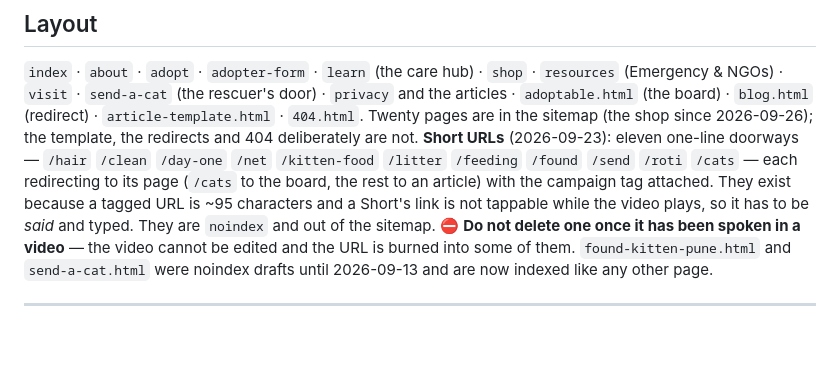
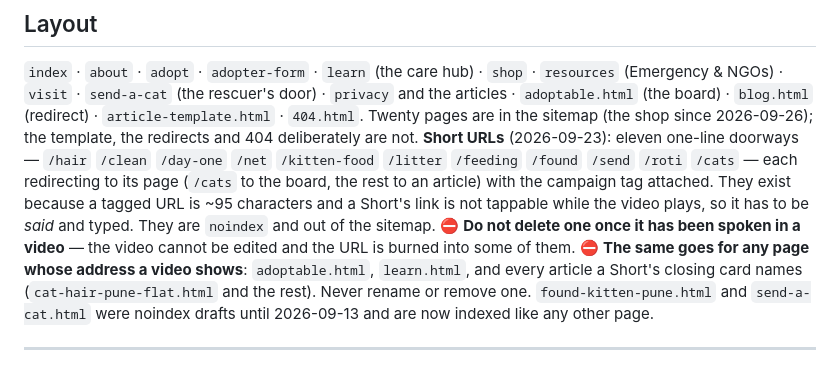
Before and after one commit to odas/catadoption_pune, a Markdown page: README.md, the part around the change. Rendered like a GitHub page; blank space fills up the shorter version.

Commit message:
README: pages whose address a video shows are never renamed or removed
Co-Authored-By: Claude Opus 5.5 <noreply@anthropic.com>

```diff
--- a/README.md
+++ b/README.md
@@ -157,6 +157,8 @@ page (`/cats` to the board, the rest to an article) with the campaign tag attach
 Short's link is not tappable while the video plays, so it has to be *said* and typed. They are
 `noindex` and out of the sitemap. ⛔ **Do not delete one once it has been spoken in a video** —
 the video cannot be edited and the URL is burned into some of them.
+⛔ **The same goes for any page whose address a video shows**: `adoptable.html`, `learn.html`, and every article a
+Short's closing card names (`cat-hair-pune-flat.html` and the rest). Never rename or remove one.
 `found-kitten-pune.html` and `send-a-cat.html` were noindex drafts until 2026-09-13 and are now
 indexed like any other page.
 
```
